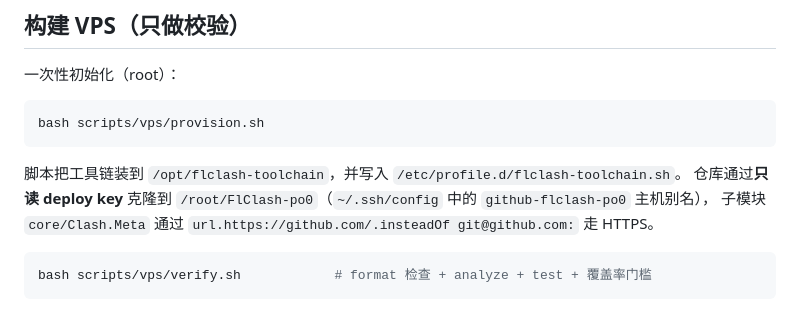
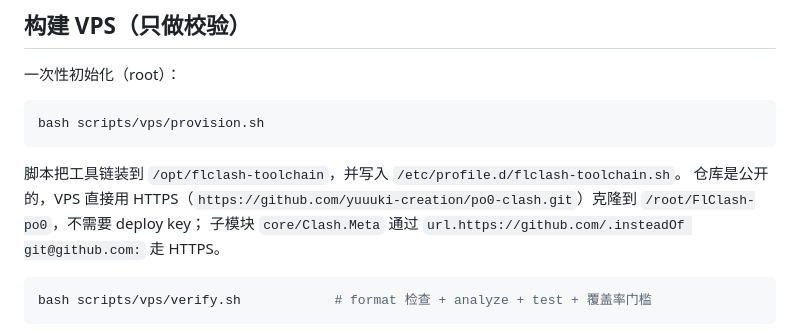
Before and after one commit to CrazyForks/po0-clash, a Markdown page: docs/development/build.md, the part around the change. GitHub-like rendering.

Commit message:
docs(build): clone the VPS checkout over HTTPS
The repository is public now, so the build VPS clones it over HTTPS and
no longer needs a read-only deploy key or the github-flclash-po0 SSH
alias. The VPS has been switched and the deploy key removed.

Changelog: skip

````diff
--- a/docs/development/build.md
+++ b/docs/development/build.md
@@ -22,7 +22,7 @@ bash scripts/vps/provision.sh
 ```
 
 脚本把工具链装到 `/opt/flclash-toolchain`，并写入 `/etc/profile.d/flclash-toolchain.sh`。
-仓库通过**只读 deploy key** 克隆到 `/root/FlClash-po0`（`~/.ssh/config` 中的 `github-flclash-po0` 主机别名），
+仓库是公开的，VPS 直接用 HTTPS（`https://github.com/yuuuki-creation/po0-clash.git`）克隆到 `/root/FlClash-po0`，不需要 deploy key；
 子模块 `core/Clash.Meta` 通过 `url.https://github.com/.insteadOf git@github.com:` 走 HTTPS。
 
 ```bash
````
